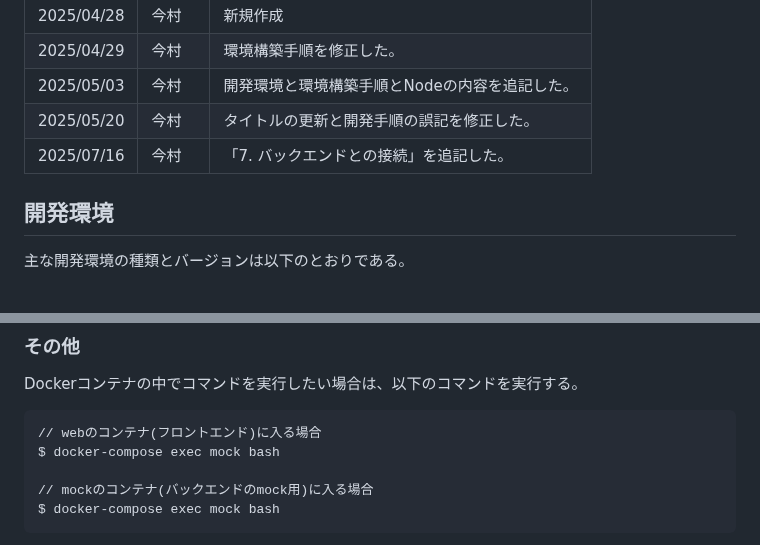
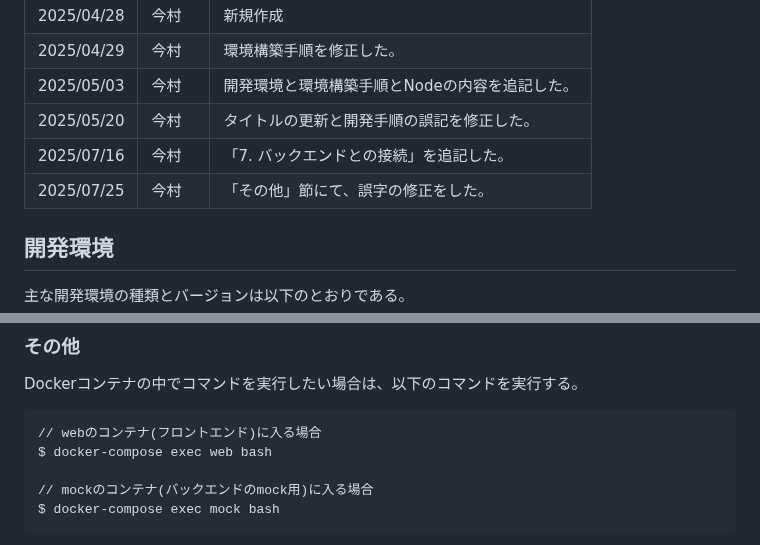
Before and after one commit to SFgenAI-dev2504/front, a Markdown page: README.md, 2 parts joined by grey strips. Rendered like a GitHub page.

Commit message:
READMEの更新

````diff
--- a/README.md
+++ b/README.md
@@ -11,6 +11,7 @@
 | 2025/05/03 | 今村  | 開発環境と環境構築手順とNodeの内容を追記した。 |
 | 2025/05/20 | 今村  | タイトルの更新と開発手順の誤記を修正した。     |
 | 2025/07/16 | 今村  | 「7. バックエンドとの接続」を追記した。     |
+| 2025/07/25 | 今村  | 「その他」節にて、誤字の修正をした。        |
 
 ## 開発環境
 
@@ -141,7 +142,7 @@ Dockerコンテナの中でコマンドを実行したい場合は、以下の
 
 ```
 // webのコンテナ(フロントエンド)に入る場合
-$ docker-compose exec mock bash
+$ docker-compose exec web bash
 
 // mockのコンテナ(バックエンドのmock用)に入る場合
 $ docker-compose exec mock bash
````
